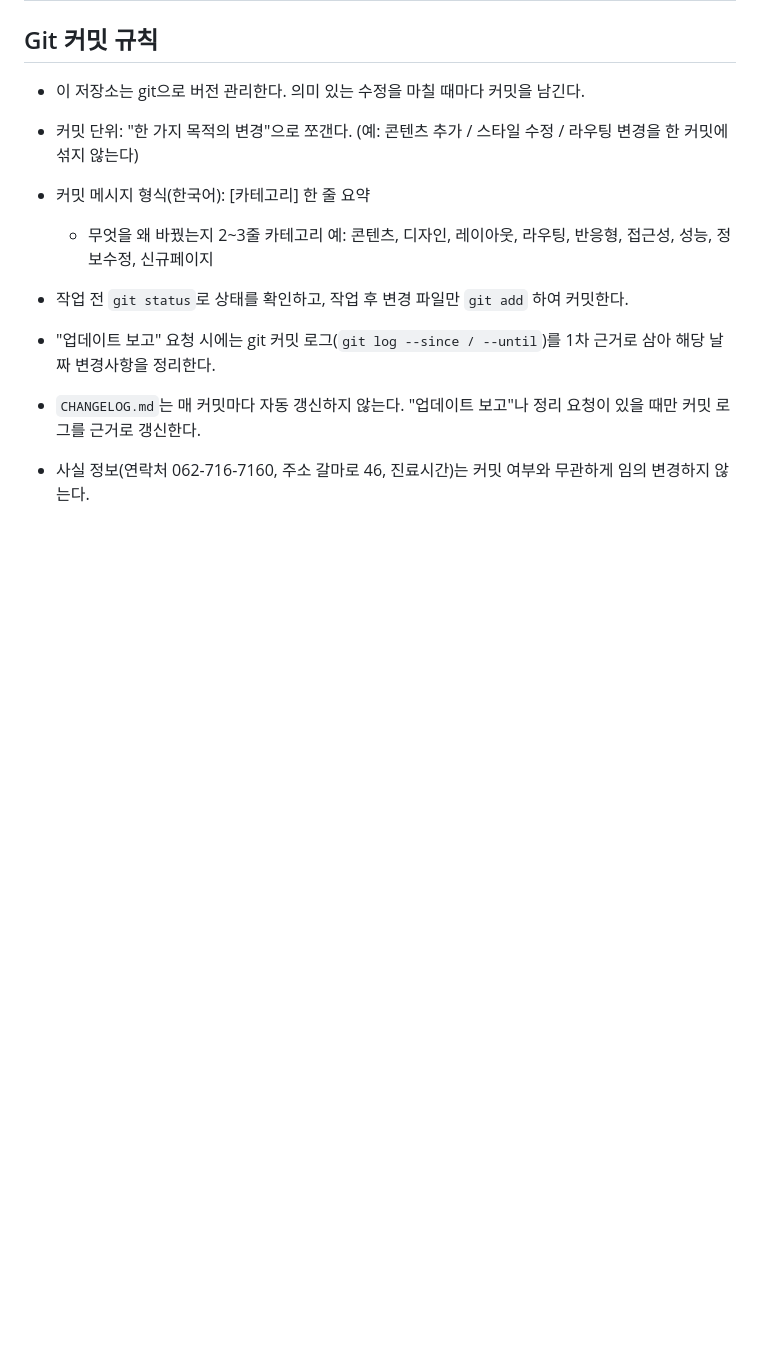
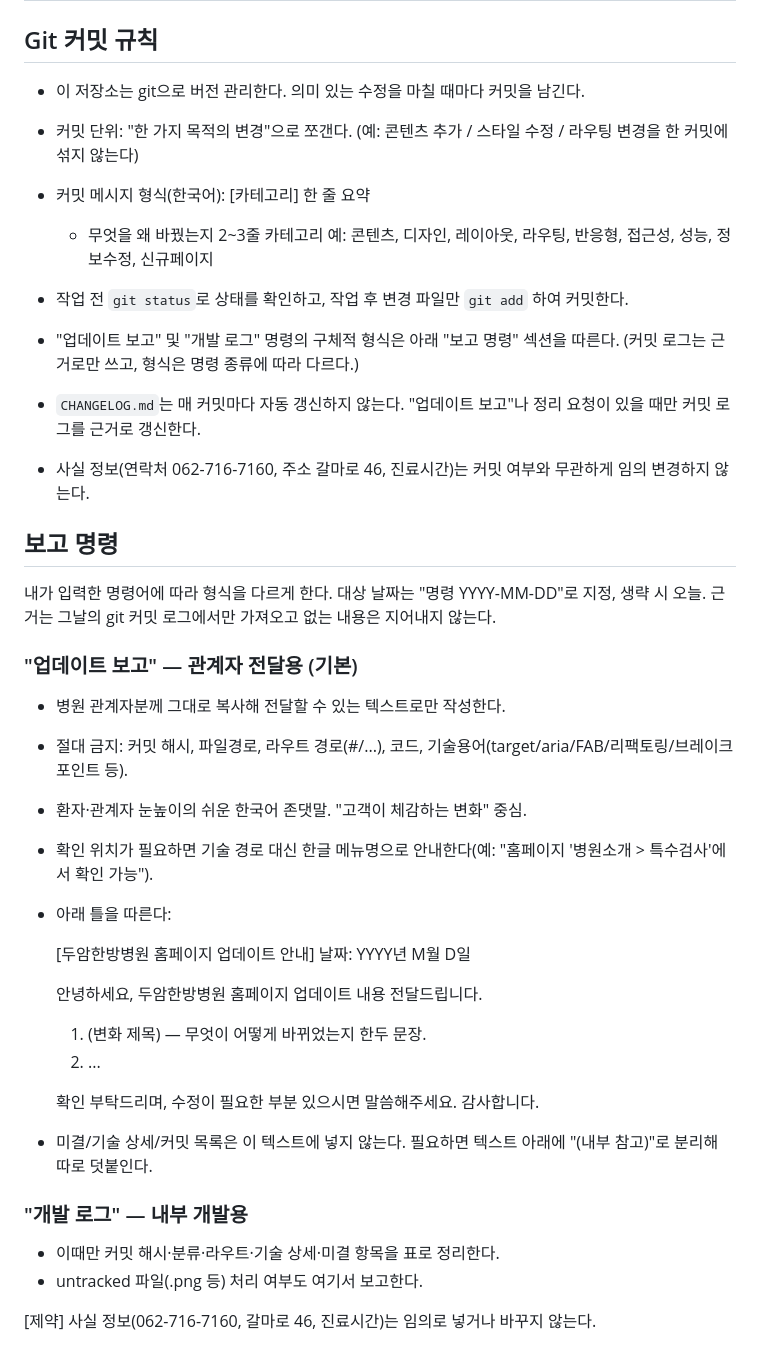
Before and after one commit to Yeonwoo-partytonight/duam_website, a Markdown page: CLAUDE.md, the part around the change. GitHub-like rendering; blank space fills up the shorter version.

Commit message:
[문서] 보고 명령 규칙 정리 (업데이트 보고 / 개발 로그 분리)
- Git 커밋 규칙의 업데이트 보고 줄을 형식 위임 문장으로 교체
- 관계자 전달용 "업데이트 보고"와 내부용 "개발 로그"의 형식을 별도 섹션으로 명문화

Co-Authored-By: Claude Opus 4.8 (1M context) <noreply@anthropic.com>

```diff
--- a/CLAUDE.md
+++ b/CLAUDE.md
@@ -65,6 +65,37 @@
     - 무엇을 왜 바꿨는지 2~3줄
   카테고리 예: 콘텐츠, 디자인, 레이아웃, 라우팅, 반응형, 접근성, 성능, 정보수정, 신규페이지
 - 작업 전 `git status`로 상태를 확인하고, 작업 후 변경 파일만 `git add` 하여 커밋한다.
-- "업데이트 보고" 요청 시에는 git 커밋 로그(`git log --since / --until`)를 1차 근거로 삼아 해당 날짜 변경사항을 정리한다.
+- "업데이트 보고" 및 "개발 로그" 명령의 구체적 형식은 아래 "보고 명령" 섹션을 따른다. (커밋 로그는 근거로만 쓰고, 형식은 명령 종류에 따라 다르다.)
 - `CHANGELOG.md`는 매 커밋마다 자동 갱신하지 않는다. "업데이트 보고"나 정리 요청이 있을 때만 커밋 로그를 근거로 갱신한다.
 - 사실 정보(연락처 062-716-7160, 주소 갈마로 46, 진료시간)는 커밋 여부와 무관하게 임의 변경하지 않는다.
+
+## 보고 명령
+
+내가 입력한 명령어에 따라 형식을 다르게 한다. 대상 날짜는 "명령 YYYY-MM-DD"로 지정, 생략 시 오늘.
+근거는 그날의 git 커밋 로그에서만 가져오고 없는 내용은 지어내지 않는다.
+
+### "업데이트 보고" — 관계자 전달용 (기본)
+- 병원 관계자분께 그대로 복사해 전달할 수 있는 텍스트로만 작성한다.
+- 절대 금지: 커밋 해시, 파일경로, 라우트 경로(#/...), 코드, 기술용어(target/aria/FAB/리팩토링/브레이크포인트 등).
+- 환자·관계자 눈높이의 쉬운 한국어 존댓말. "고객이 체감하는 변화" 중심.
+- 확인 위치가 필요하면 기술 경로 대신 한글 메뉴명으로 안내한다(예: "홈페이지 '병원소개 > 특수검사'에서 확인 가능").
+- 아래 틀을 따른다:
+
+  [두암한방병원 홈페이지 업데이트 안내]
+  날짜: YYYY년 M월 D일
+
+  안녕하세요, 두암한방병원 홈페이지 업데이트 내용 전달드립니다.
+
+  1. (변화 제목) — 무엇이 어떻게 바뀌었는지 한두 문장.
+  2. ...
+
+  확인 부탁드리며, 수정이 필요한 부분 있으시면 말씀해주세요.
+  감사합니다.
+
+- 미결/기술 상세/커밋 목록은 이 텍스트에 넣지 않는다. 필요하면 텍스트 아래에 "(내부 참고)"로 분리해 따로 덧붙인다.
+
+### "개발 로그" — 내부 개발용
+- 이때만 커밋 해시·분류·라우트·기술 상세·미결 항목을 표로 정리한다.
+- untracked 파일(.png 등) 처리 여부도 여기서 보고한다.
+
+[제약] 사실 정보(062-716-7160, 갈마로 46, 진료시간)는 임의로 넣거나 바꾸지 않는다.
```
